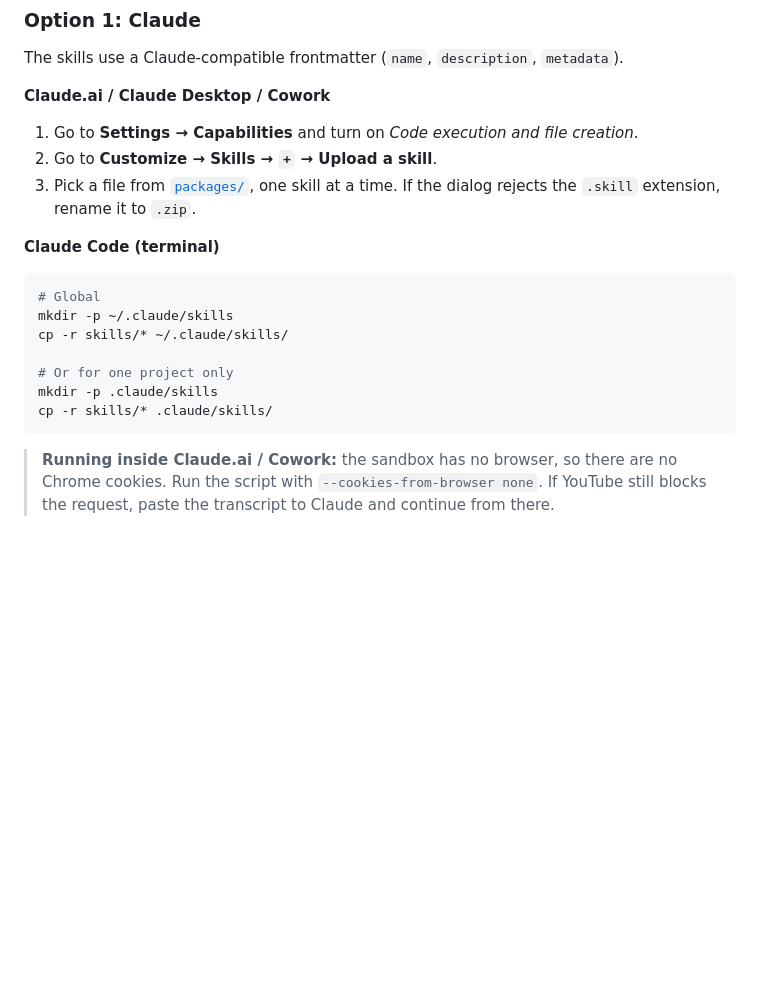
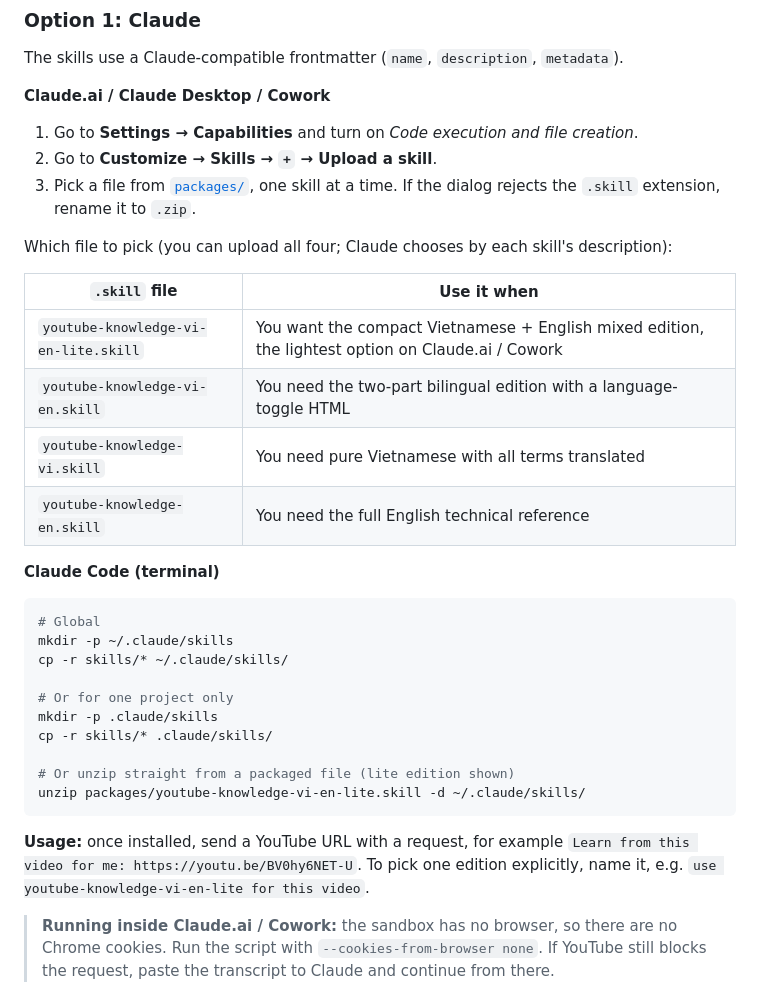
Before and after one commit to maingocanh1702/youtube-knowledge-skills, a Markdown page: README.en.md, the part around the change. Drawn GitHub-style; blank space fills up the shorter version.

````diff
--- a/README.en.md
+++ b/README.en.md
@@ -73,6 +73,15 @@ The skills use a Claude-compatible frontmatter (`name`, `description`, `metadata
 2. Go to **Customize → Skills → `+` → Upload a skill**.
 3. Pick a file from [`packages/`](packages/), one skill at a time. If the dialog rejects the `.skill` extension, rename it to `.zip`.
 
+Which file to pick (you can upload all four; Claude chooses by each skill's description):
+
+| `.skill` file | Use it when |
+|---|---|
+| `youtube-knowledge-vi-en-lite.skill` | You want the compact Vietnamese + English mixed edition, the lightest option on Claude.ai / Cowork |
+| `youtube-knowledge-vi-en.skill` | You need the two-part bilingual edition with a language-toggle HTML |
+| `youtube-knowledge-vi.skill` | You need pure Vietnamese with all terms translated |
+| `youtube-knowledge-en.skill` | You need the full English technical reference |
+
 **Claude Code (terminal)**
 
 ```bash
@@ -83,7 +92,12 @@ cp -r skills/* ~/.claude/skills/
 # Or for one project only
 mkdir -p .claude/skills
 cp -r skills/* .claude/skills/
+
+# Or unzip straight from a packaged file (lite edition shown)
+unzip packages/youtube-knowledge-vi-en-lite.skill -d ~/.claude/skills/
 ```
+
+**Usage:** once installed, send a YouTube URL with a request, for example `Learn from this video for me: https://youtu.be/BV0hy6NET-U`. To pick one edition explicitly, name it, e.g. `use youtube-knowledge-vi-en-lite for this video`.
 
 > **Running inside Claude.ai / Cowork:** the sandbox has no browser, so there are no Chrome cookies. Run the script with `--cookies-from-browser none`. If YouTube still blocks the request, paste the transcript to Claude and continue from there.
 
````
Also changed, not shown: CHANGELOG.md (+1 -0 lines), README.md (+14 -0 lines).
